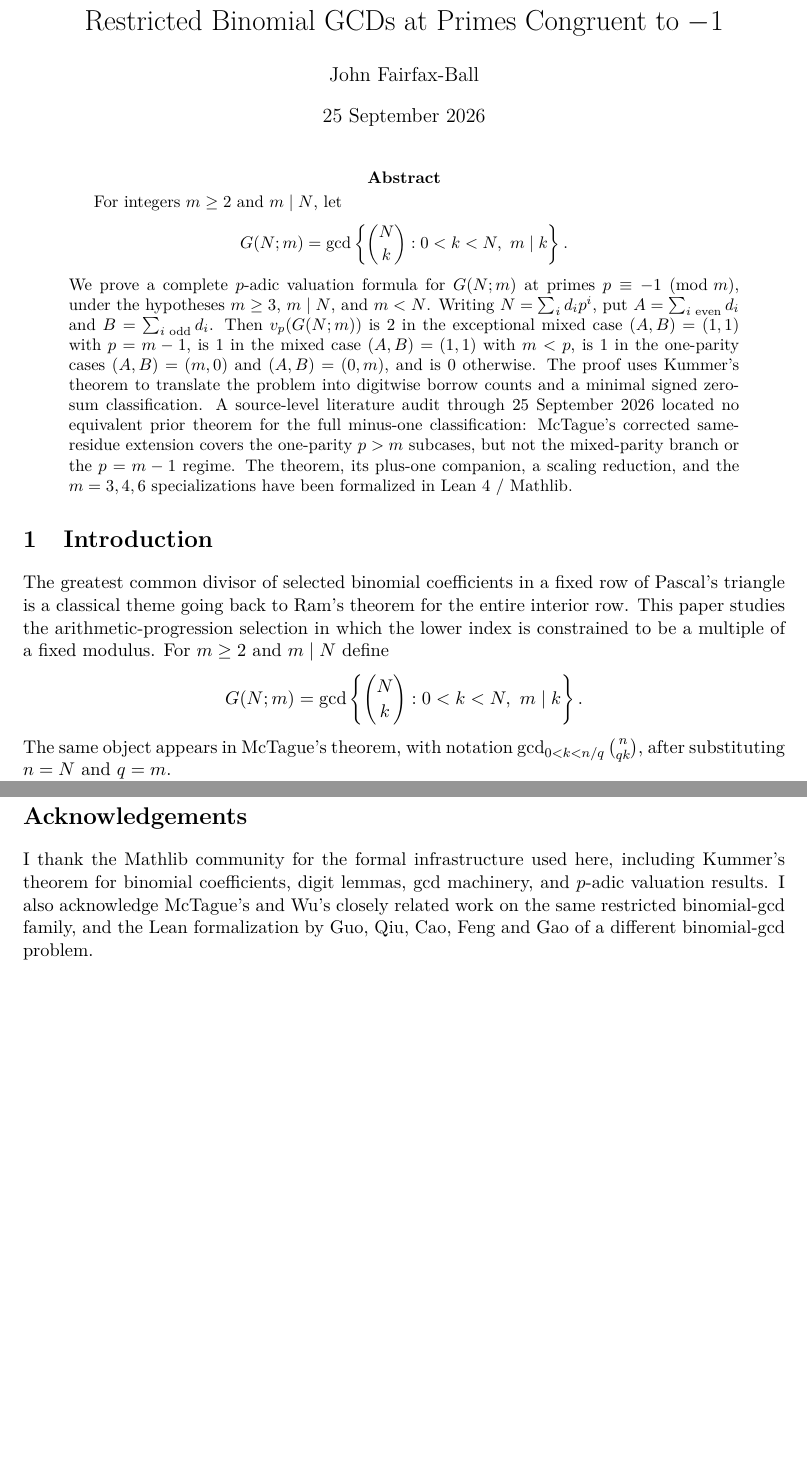
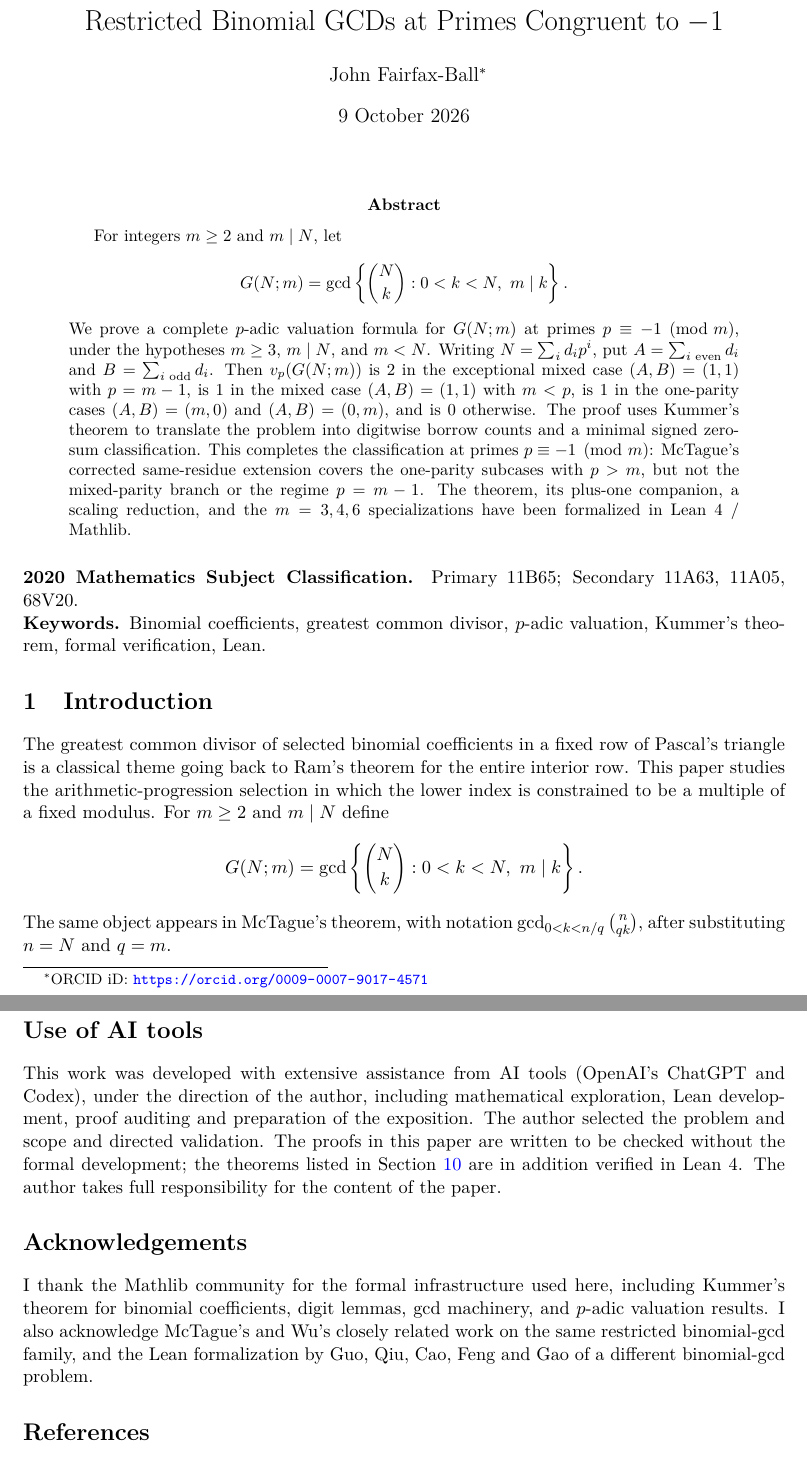
Before and after one commit to jfairfaxball-348/pascal-minus-one, a LaTeX paper (paper/main.tex): two parts of pages 1 and 7 of 8 before the commit and two parts of pages 1 and 8 of 9 after it, joined at a grey line, cut so that both start at the same text, the shorter picture padded with empty space. Compiled offline with pdfLaTeX.

Commit message:
Paper: add AI-use statement, ORCID, MSC codes and keywords
- "Use of AI tools" section naming OpenAI's ChatGPT and Codex.
- ORCID iD 0009-0007-9017-4571 as an author footnote.
- 2020 MSC (11B65; 11A63, 11A05, 68V20) and keywords after the abstract.
- Abstract states the relation to McTague's corrected remark directly
  instead of describing the literature audit. Mathematics unchanged.
- Recompiled PDF (9 pages; no errors, no new layout warnings).

Co-Authored-By: Claude Opus 5.5 <noreply@anthropic.com>
Claude-Session: https://claude.ai/code/session_01YYTt1YzhKxoDDSLgbnuvop

```diff
--- a/paper/main.tex
+++ b/paper/main.tex
@@ -32,8 +32,8 @@
 \DeclareMathOperator{\ord}{ord}
 
 \title{Restricted Binomial GCDs at Primes Congruent to \texorpdfstring{$-1$}{-1}}
-\author{John Fairfax-Ball}
-\date{25 September 2026}
+\author{John Fairfax-Ball\thanks{ORCID iD: \url{https://orcid.org/0009-0007-9017-4571}}}
+\date{9 October 2026}
 
 \begin{document}
 \maketitle
@@ -52,14 +52,20 @@ $(A,B)=(1,1)$ with $p=m-1$, is $1$ in the mixed case
 $(A,B)=(1,1)$ with $m<p$, is $1$ in the one-parity cases
 $(A,B)=(m,0)$ and $(A,B)=(0,m)$, and is $0$ otherwise.
 The proof uses Kummer's theorem to translate the problem into digitwise
-borrow counts and a minimal signed zero-sum classification.  A source-level
-literature audit through 25 September 2026 located no equivalent prior
-theorem for the full minus-one classification: McTague's corrected
-same-residue extension covers the one-parity $p>m$ subcases, but not the
-mixed-parity branch or the $p=m-1$ regime.  The theorem, its plus-one
+borrow counts and a minimal signed zero-sum classification.  This completes
+the classification at primes $p\equiv -1\pmod m$: McTague's corrected
+same-residue extension covers the one-parity subcases with $p>m$, but not the
+mixed-parity branch or the regime $p=m-1$.  The theorem, its plus-one
 companion, a scaling reduction, and the $m=3,4,6$ specializations have been
 formalized in Lean 4 / Mathlib.
 \end{abstract}
+
+\medskip
+\noindent\textbf{2020 Mathematics Subject Classification.} Primary 11B65;
+Secondary 11A63, 11A05, 68V20.
+
+\noindent\textbf{Keywords.} Binomial coefficients, greatest common divisor,
+$p$-adic valuation, Kummer's theorem, formal verification, Lean.
 
 \section{Introduction}
 
@@ -489,6 +495,17 @@ The Palomar record is
 \url{https://palomar-registry.org/entry.html?id=PALOMAR-2026-09-25-000017\&version=1}
 \end{center}
 
+\section*{Use of AI tools}
+
+This work was developed with extensive assistance from AI tools
+(\mbox{OpenAI's} ChatGPT and Codex), under the direction of the author,
+including mathematical exploration, Lean development, proof auditing and
+preparation of the exposition.  The author selected the problem and scope and
+directed validation.  The proofs in this paper are written to be checked
+without the formal development; the theorems listed in
+Section~\ref{sec:formal} are in addition verified in Lean 4.  The author takes
+full responsibility for the content of the paper.
+
 \section*{Acknowledgements}
 
 I thank the Mathlib community for the formal infrastructure used here, including
```
Also changed, not shown: paper/README.md, paper/pascal-minus-one-paper.pdf.
